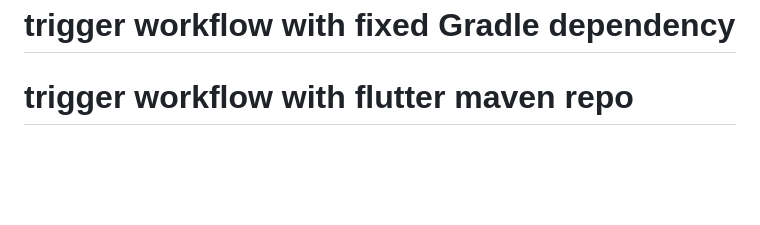
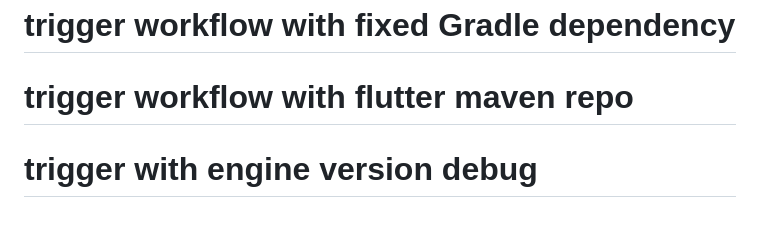
Before and after one commit to Lucas-4651/UCL-Predict, a Markdown page: mobile/README.md, the part around the change. GitHub-like rendering; blank space fills up the shorter version.

Commit message:
chore: trigger workflow

```diff
--- a/mobile/README.md
+++ b/mobile/README.md
@@ -221,3 +221,4 @@ Projet privé - UCL-Predict / Lucas46 Tech Studio# trigger
 # trigger workflow with manual embedding fix
 # trigger workflow with fixed Gradle dependency
 # trigger workflow with flutter maven repo
+# trigger with engine version debug
```
